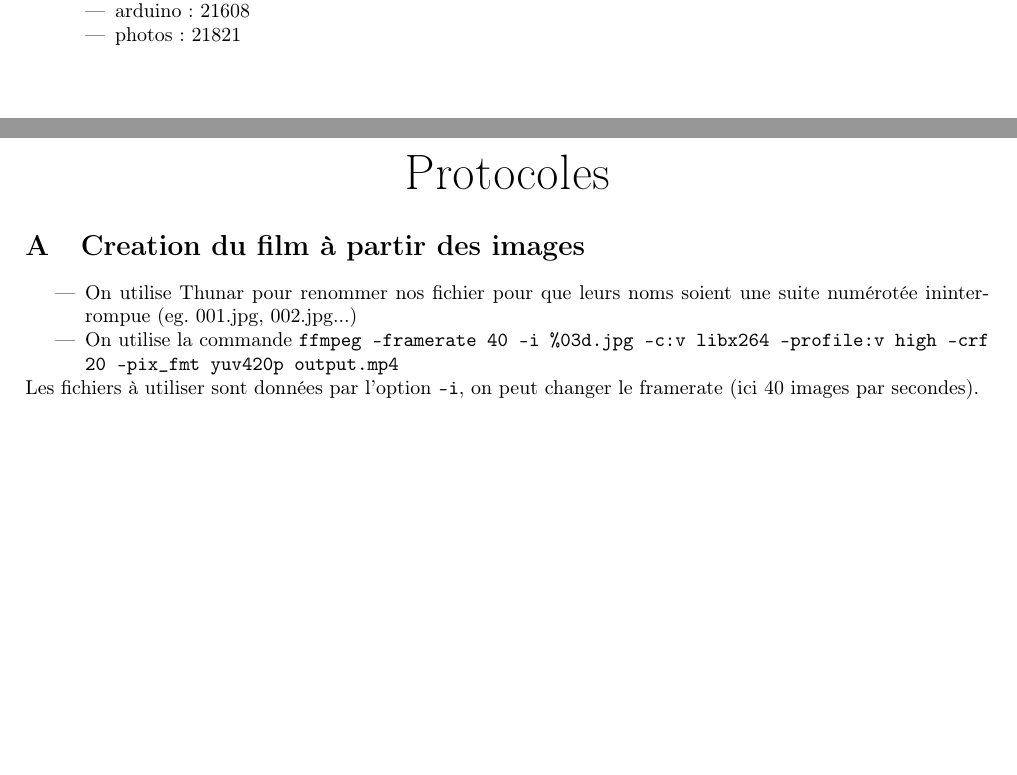
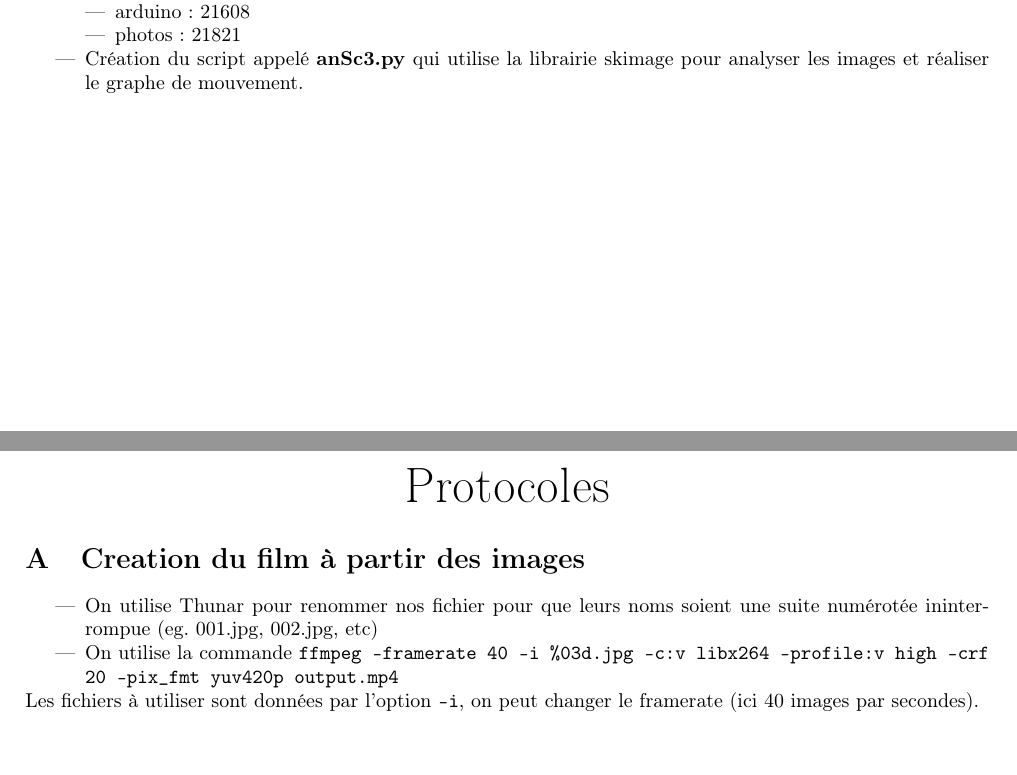
Before and after one commit to rougerbaptiste/LabNotebookMSC, a LaTeX document (labNotebook.tex): two parts of pages 2 and 3 of 3, joined at a grey line, cut so that both start at the same text, the shorter picture padded with empty space. Compiled offline with pdfLaTeX.

Commit message:
Update the 18 Jan lab notebook

```diff
--- a/labNotebook.tex
+++ b/labNotebook.tex
@@ -51,18 +50,19 @@ Comment la fermeture des feuilles affecte la température de celles-ci ?
         \item Réalisation du script \textbf{analysisScript.py} qui, à partir de photos stockées dans un dossier, réalise la timeline d'une ligne de pixel et la converti en image binaire
 \end{itemize}
 
-Le lien pour la vidéo : \url{http://uptobox.com/5x80eimcd7xu}\\
+Le lien pour la vidéo: \url{http://uptobox.com/5x80eimcd7xu}\\
 
 Le résultat du script \textbf{analysisScript.py} :\\
 \includegraphics[width = \linewidth]{imTLBWv1.jpg}
 
 \section{18 Jan 2018}
 \begin{itemize}
-        \item Début d'une deuxième manip pour observer la nutation (sur un plus long terme). Début à environ 12h30 \textbf{(heure pc décalée ????)}. Il fait \SI{24.2}{\celsius} dans la pièce, 49\% d'humidité. On utilise la plante "Béa". Les numéro de protocole sont :
+        \item Début d'une deuxième manip pour observer la nutation (sur un plus long terme). Début à environ 12h30 \textbf{(heure pc décalée????)}. Il fait \SI{24.2}{\celsius} dans la pièce, 49\% d'humidité. On utilise la plante "Béa". Les numéro de protocole sont:
                 \begin{itemize}
-                        \item arduino : 21608
-                        \item photos : 21821
+                        \item arduino: 21608
+                        \item photos: 21821
                 \end{itemize}
+        \item Création du script appelé \textbf{anSc3.py} qui utilise la librairie skimage pour analyser les images et réaliser le graphe de mouvement.
 
 \end{itemize}
 
@@ -78,9 +78,9 @@ Le résultat du script \textbf{analysisScript.py} :\\
 \end{center}
 \appendix
 
-\section{Creation du film à partir des images \label{film}}
+\section{Creation du film à partir des images\label{film}}
 \begin{itemize}
-        \item On utilise Thunar pour renommer nos fichier pour que leurs noms soient une suite numérotée ininterrompue (eg. 001.jpg, 002.jpg...)
+        \item On utilise Thunar pour renommer nos fichier pour que leurs noms soient une suite numérotée ininterrompue (eg. 001.jpg, 002.jpg, etc)
         \item On utilise la commande \texttt{ffmpeg -framerate 40 -i \%03d.jpg -c:v libx264 -profile:v high -crf 20 -pix\_fmt yuv420p output.mp4}
 \end{itemize}
 Les fichiers à utiliser sont données par l'option \texttt{-i}, on peut changer le framerate (ici 40 images par secondes).
```
Also changed, not shown: labNotebook.pdf, labNotebook.tex (5 more changed lines), 4 other files.
